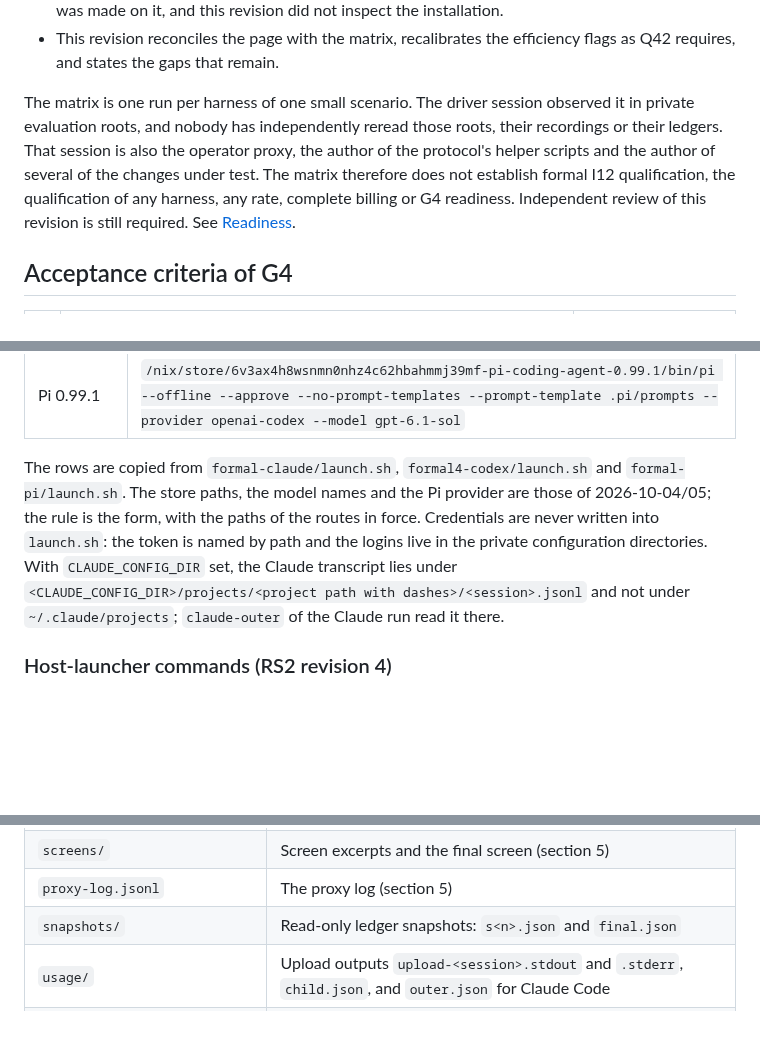
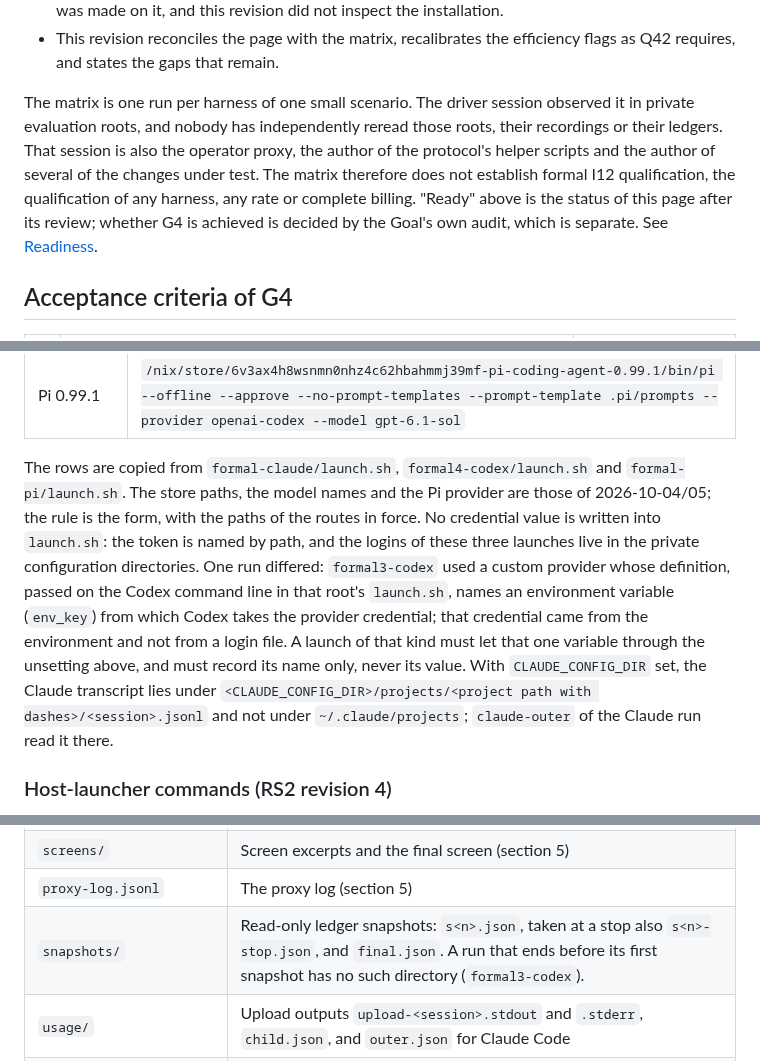
Before and after one commit to pshirshov/cq4, a Markdown page: docs/evaluation-protocol.md, 3 parts joined by grey strips. Rendered like a GitHub page; blank space fills up the shorter version.

```diff
--- a/docs/evaluation-protocol.md
+++ b/docs/evaluation-protocol.md
@@ -18,7 +18,7 @@ What followed, in order:
 - The release installed on 2026-10-05 is reported as the clean build of `6850f2b`. No formal run was made on it, and this revision did not inspect the installation.
 - This revision reconciles the page with the matrix, recalibrates the efficiency flags as Q42 requires, and states the gaps that remain.
 
-The matrix is one run per harness of one small scenario. The driver session observed it in private evaluation roots, and nobody has independently reread those roots, their recordings or their ledgers. That session is also the operator proxy, the author of the protocol's helper scripts and the author of several of the changes under test. The matrix therefore does not establish formal I12 qualification, the qualification of any harness, any rate, complete billing or G4 readiness. Independent review of this revision is still required. See [Readiness](#8-readiness-and-what-is-not-verified).
+The matrix is one run per harness of one small scenario. The driver session observed it in private evaluation roots, and nobody has independently reread those roots, their recordings or their ledgers. That session is also the operator proxy, the author of the protocol's helper scripts and the author of several of the changes under test. The matrix therefore does not establish formal I12 qualification, the qualification of any harness, any rate or complete billing. "Ready" above is the status of this page after its review; whether G4 is achieved is decided by the Goal's own audit, which is separate. See [Readiness](#8-readiness-and-what-is-not-verified).
 
 ## Acceptance criteria of G4
 
@@ -141,7 +141,7 @@ The commands in this table name each harness as found on `PATH`. The in-sandbox
 | Codex 0.159.2 | `/nix/store/x6d4jbnav6z3398y1fjs0yay3wf2j0p0-codex-0.159.2/bin/codex --no-daemon --dangerously-bypass-approvals-and-sandbox --model gpt-6.1-sol` |
 | Pi 0.99.1 | `/nix/store/6v3ax4h8wsnmn0nhz4c62hbahmmj39mf-pi-coding-agent-0.99.1/bin/pi --offline --approve --no-prompt-templates --prompt-template .pi/prompts --provider openai-codex --model gpt-6.1-sol` |
 
-The rows are copied from `formal-claude/launch.sh`, `formal4-codex/launch.sh` and `formal-pi/launch.sh`. The store paths, the model names and the Pi provider are those of 2026-10-04/05; the rule is the form, with the paths of the routes in force. Credentials are never written into `launch.sh`: the token is named by path and the logins live in the private configuration directories. With `CLAUDE_CONFIG_DIR` set, the Claude transcript lies under `<CLAUDE_CONFIG_DIR>/projects/<project path with dashes>/<session>.jsonl` and not under `~/.claude/projects`; `claude-outer` of the Claude run read it there.
+The rows are copied from `formal-claude/launch.sh`, `formal4-codex/launch.sh` and `formal-pi/launch.sh`. The store paths, the model names and the Pi provider are those of 2026-10-04/05; the rule is the form, with the paths of the routes in force. No credential value is written into `launch.sh`: the token is named by path, and the logins of these three launches live in the private configuration directories. One run differed: `formal3-codex` used a custom provider whose definition, passed on the Codex command line in that root's `launch.sh`, names an environment variable (`env_key`) from which Codex takes the provider credential; that credential came from the environment and not from a login file. A launch of that kind must let that one variable through the unsetting above, and must record its name only, never its value. With `CLAUDE_CONFIG_DIR` set, the Claude transcript lies under `<CLAUDE_CONFIG_DIR>/projects/<project path with dashes>/<session>.jsonl` and not under `~/.claude/projects`; `claude-outer` of the Claude run read it there.
 
 ### Host-launcher commands (RS2 revision 4)
 
@@ -196,7 +196,7 @@ Everything of one run lives under one evaluation root outside any source checkou
 | `session.cast`, `session-<n>.cast` | One recording per harness session; later sessions are numbered from 2 |
 | `screens/` | Screen excerpts and the final screen (section 5) |
 | `proxy-log.jsonl` | The proxy log (section 5) |
-| `snapshots/` | Read-only ledger snapshots: `s<n>.json` and `final.json` |
+| `snapshots/` | Read-only ledger snapshots: `s<n>.json`, taken at a stop also `s<n>-stop.json`, and `final.json`. A run that ends before its first snapshot has no such directory (`formal3-codex`). |
 | `usage/` | Upload outputs `upload-<session>.stdout` and `.stderr`, `child.json`, and `outer.json` for Claude Code |
 | `acceptance/` | An export of `cq-result` under `tree/`, `commit.txt` and the outputs of the checks and probes |
 | `report.md` | The run report |
```
Also changed, not shown: other parts of docs/evaluation-protocol.md (+7 -7 lines), docs/validation/evaluation-protocol-review-20261005.md (added, +40 -0 lines).
